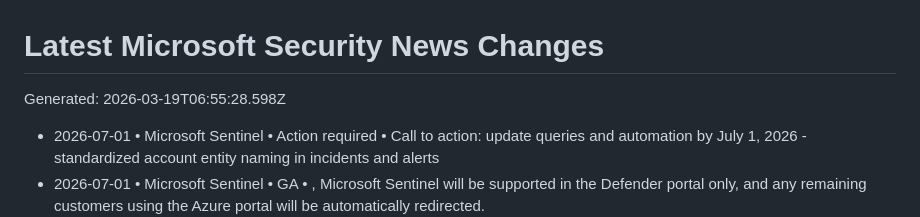
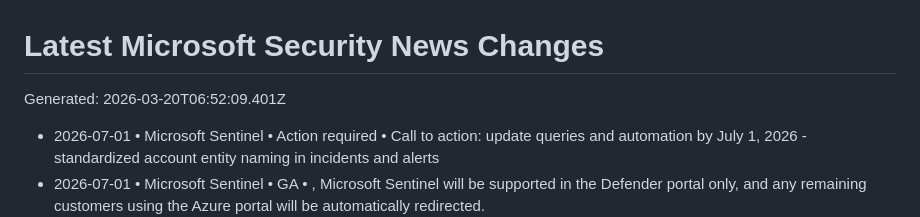
Before and after one commit to vstoms/microsoft-security-news-dashboard, a Markdown page: data/normalized/CHANGELOG.md, the part around the change. Rendered like a GitHub page.

Commit message:
chore: refresh Microsoft security news

```diff
--- a/data/normalized/CHANGELOG.md
+++ b/data/normalized/CHANGELOG.md
@@ -1,6 +1,6 @@
 # Latest Microsoft Security News Changes
 
-Generated: 2026-03-19T06:55:28.598Z
+Generated: 2026-03-20T06:52:09.401Z
 
 - 2026-07-01 • Microsoft Sentinel • Action required • Call to action: update queries and automation by July 1, 2026 - standardized account entity naming in incidents and alerts
 - 2026-07-01 • Microsoft Sentinel • GA • , Microsoft Sentinel will be supported in the Defender portal only, and any remaining customers using the Azure portal will be automatically redirected.
```
